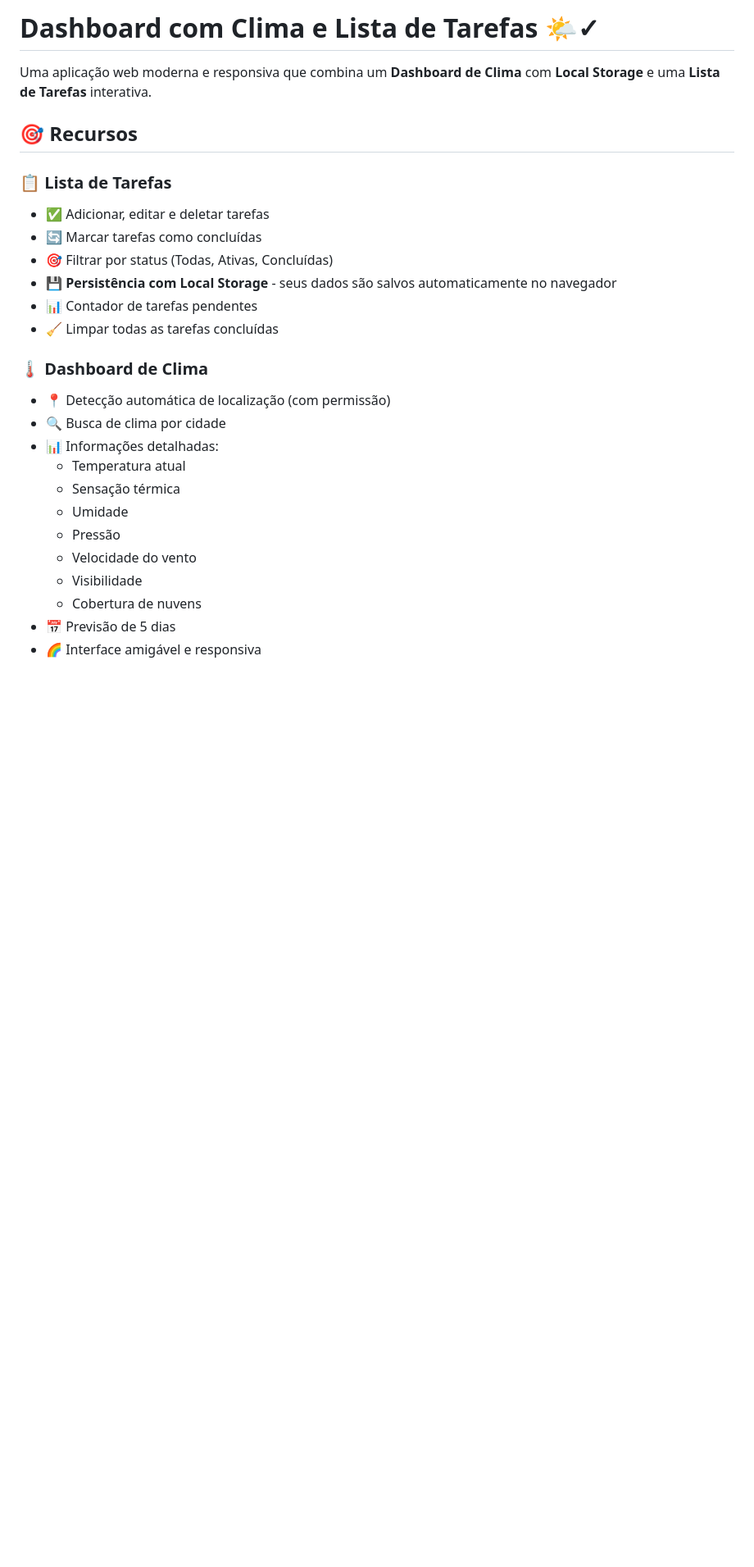
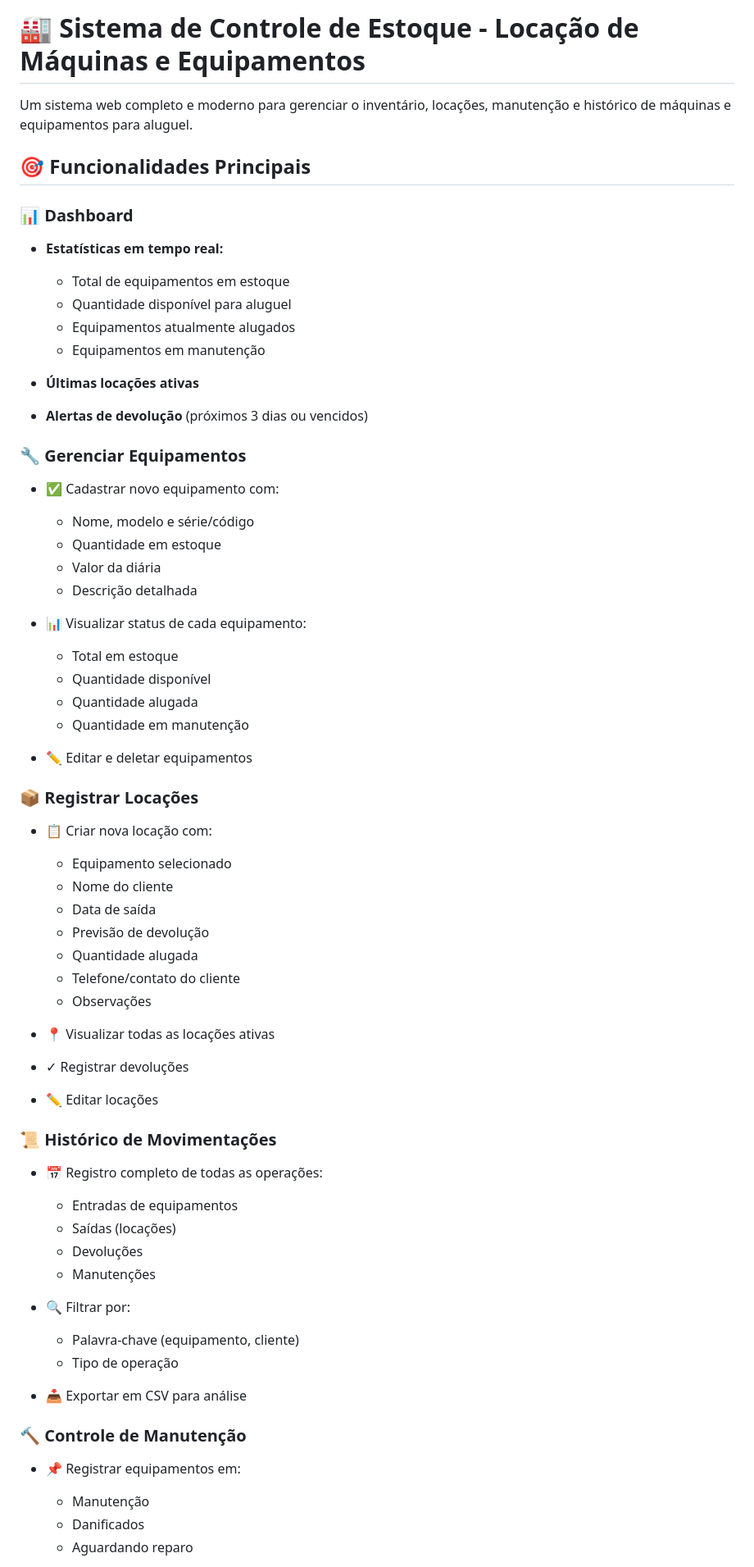
Before and after one commit to CALMAQUINAS/sistema-controle-maquinas, a Markdown page: README.md, the part around one of its changes. Shown at 82% size. GitHub-like rendering; blank space fills up the shorter version.

```diff
--- a/README.md
+++ b/README.md
@@ -1,27 +1,64 @@
-# Dashboard com Clima e Lista de Tarefas 🌤️✓
+# 🏭 Sistema de Controle de Estoque - Locação de Máquinas e Equipamentos
 
-Uma aplicação web moderna e responsiva que combina um **Dashboard de Clima** com **Local Storage** e uma **Lista de Tarefas** interativa.
+Um sistema web completo e moderno para gerenciar o inventário, locações, manutenção e histórico de máquinas e equipamentos para aluguel.
 
-## 🎯 Recursos
+## 🎯 Funcionalidades Principais
 
-### 📋 Lista de Tarefas
-- ✅ Adicionar, editar e deletar tarefas
-- 🔄 Marcar tarefas como concluídas
-- 🎯 Filtrar por status (Todas, Ativas, Concluídas)
-- 💾 **Persistência com Local Storage** - seus dados são salvos automaticamente no navegador
-- 📊 Contador de tarefas pendentes
-- 🧹 Limpar todas as tarefas concluídas
+### 📊 Dashboard
+- **Estatísticas em tempo real:**
+  - Total de equipamentos em estoque
+  - Quantidade disponível para aluguel
+  - Equipamentos atualmente alugados
+  - Equipamentos em manutenção
 
-### 🌡️ Dashboard de Clima
-- 📍 Detecção automática de localização (com permissão)
-- 🔍 Busca de clima por cidade
-- 📊 Informações detalhadas:
-  - Temperatura atual
-  - Sensação térmica
-  - Umidade
-  - Pressão
-  - Velocidade do vento
-  - Visibilidade
-  - Cobertura de nuvens
-- 📅 Previsão de 5 dias
-- 🌈 Interface amigável e responsiva
+- **Últimas locações ativas**
+- **Alertas de devolução** (próximos 3 dias ou vencidos)
+
+### 🔧 Gerenciar Equipamentos
+- ✅ Cadastrar novo equipamento com:
+  - Nome, modelo e série/código
+  - Quantidade em estoque
+  - Valor da diária
+  - Descrição detalhada
+
+- 📊 Visualizar status de cada equipamento:
+  - Total em estoque
+  - Quantidade disponível
+  - Quantidade alugada
+  - Quantidade em manutenção
+
+- ✏️ Editar e deletar equipamentos
+
+### 📦 Registrar Locações
+- 📋 Criar nova locação com:
+  - Equipamento selecionado
+  - Nome do cliente
+  - Data de saída
+  - Previsão de devolução
+  - Quantidade alugada
+  - Telefone/contato do cliente
+  - Observações
+
+- 📍 Visualizar todas as locações ativas
+- ✓ Registrar devoluções
+- ✏️ Editar locações
+
+### 📜 Histórico de Movimentações
+- 📅 Registro completo de todas as operações:
+  - Entradas de equipamentos
+  - Saídas (locações)
+  - Devoluções
+  - Manutenções
+
+- 🔍 Filtrar por:
+  - Palavra-chave (equipamento, cliente)
+  - Tipo de operação
+
+- 📥 Exportar em CSV para análise
+
+### 🔨 Controle de Manutenção
+- 📌 Registrar equipamentos em:
+  - Manutenção
+  - Danificados
+  - Aguardando reparo
+
```
Also changed, not shown: other parts of README.md (+272 -76 lines).
